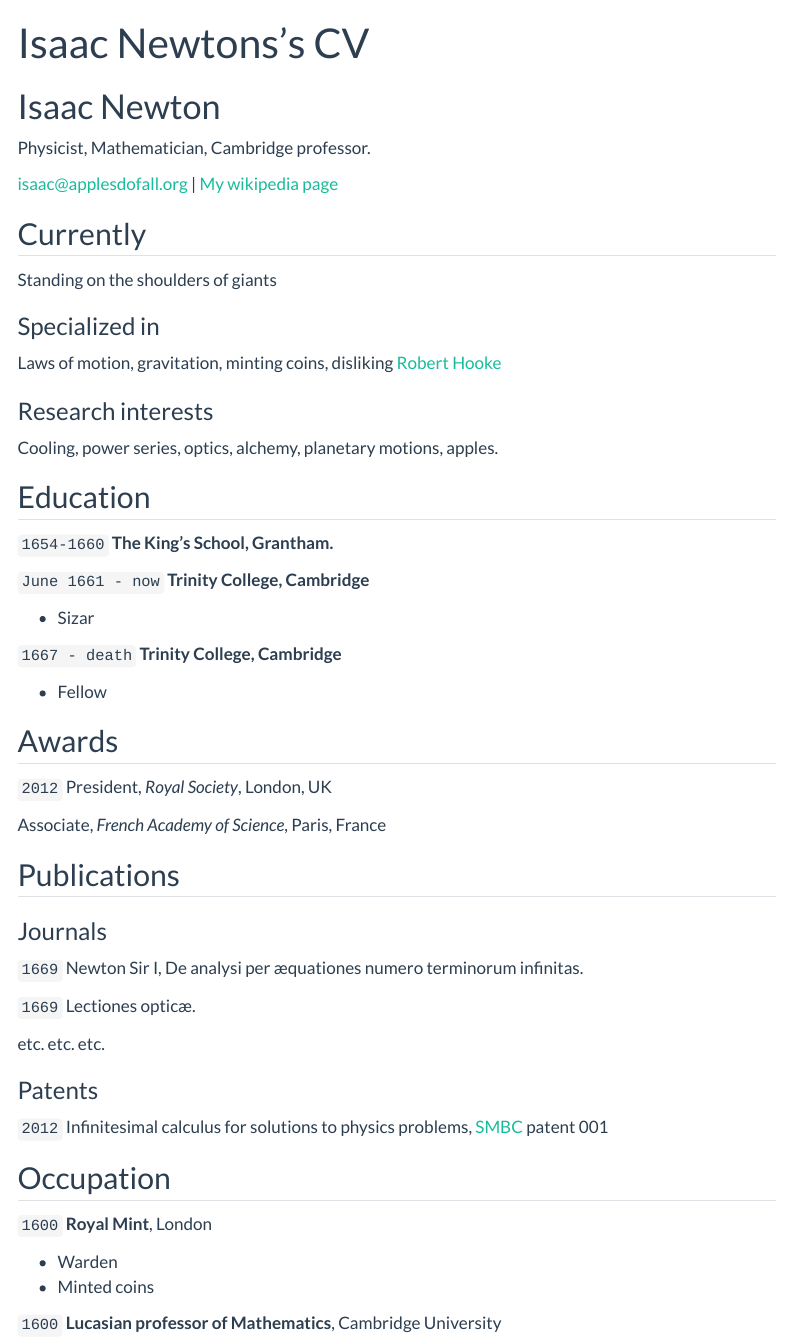
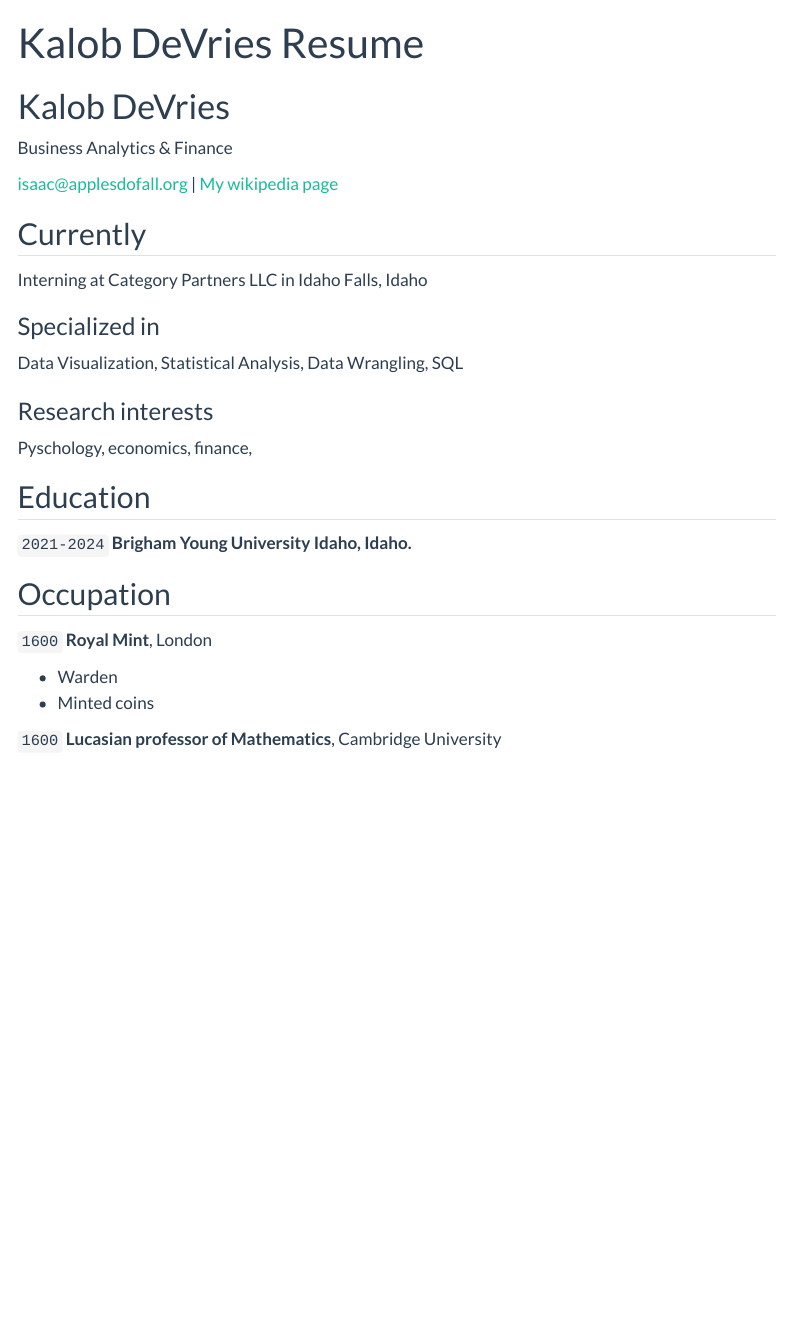
Before and after one commit to Kalob-DeVries/Kalob-DeVries.github.io, a Quarto document (resume.qmd): the page in a window 1100 px wide, from its top. Rendered offline with R 4.5, knitr and Pandoc in place of Quarto, with nearby package versions; menus at the side of the page are left out.

Commit message:
Adding more stuff

```diff
--- a/resume.qmd
+++ b/resume.qmd
@@ -1,9 +1,9 @@
 ---
 layout: cv
-title: Isaac Newtons's CV
+title: Kalob DeVries Resume
 ---
-# Isaac Newton
-Physicist, Mathematician, Cambridge professor.
+# Kalob DeVries
+Business Analytics & Finance
 
 <div id="webaddress">
 <a href="isaac@applesdofall.org">isaac@applesdofall.org</a>
@@ -13,62 +13,29 @@ Physicist, Mathematician, Cambridge professor.
 
 ## Currently
 
-Standing on the shoulders of giants
+Interning at Category Partners LLC in Idaho Falls, Idaho
 
 ### Specialized in
 
-Laws of motion, gravitation, minting coins, disliking [Robert Hooke](http://en.wikipedia.org/wiki/Robert_Hooke)
+Data Visualization, Statistical Analysis, Data Wrangling, SQL
 
 
 ### Research interests
 
-Cooling, power series, optics, alchemy, planetary motions, apples.
+Pyschology, economics, finance,
 
 
 ## Education
 
-`1654-1660`
-__The King's School, Grantham.__
-
-`June 1661 - now`
-__Trinity College, Cambridge__
-
-- Sizar
-
-`1667 - death`
-__Trinity College, Cambridge__
-
-- Fellow
+`2021-2024`
+__Brigham Young University Idaho, Idaho.__
 
 
 
-## Awards
-
-`2012`
-President, *Royal Society*, London, UK
-
-Associate, *French Academy of Science*, Paris, France
 
 
 
-## Publications
 
-<!-- A list is also available [online](http://scholar.google.co.uk/citations?user=LTOTl0YAAAAJ) -->
-
-### Journals
-
-`1669`
-Newton Sir I, De analysi per æquationes numero terminorum infinitas.
-
-`1669`
-Lectiones opticæ.
-
-etc. etc. etc.
-
-### Patents
-
-`2012`
-Infinitesimal calculus for solutions to physics problems, [SMBC](http://www.techdirt.com/articles/20121011/09312820678/if-patents-had-been-around-time-newton.shtml) patent 001
 
 
 ## Occupation
```
